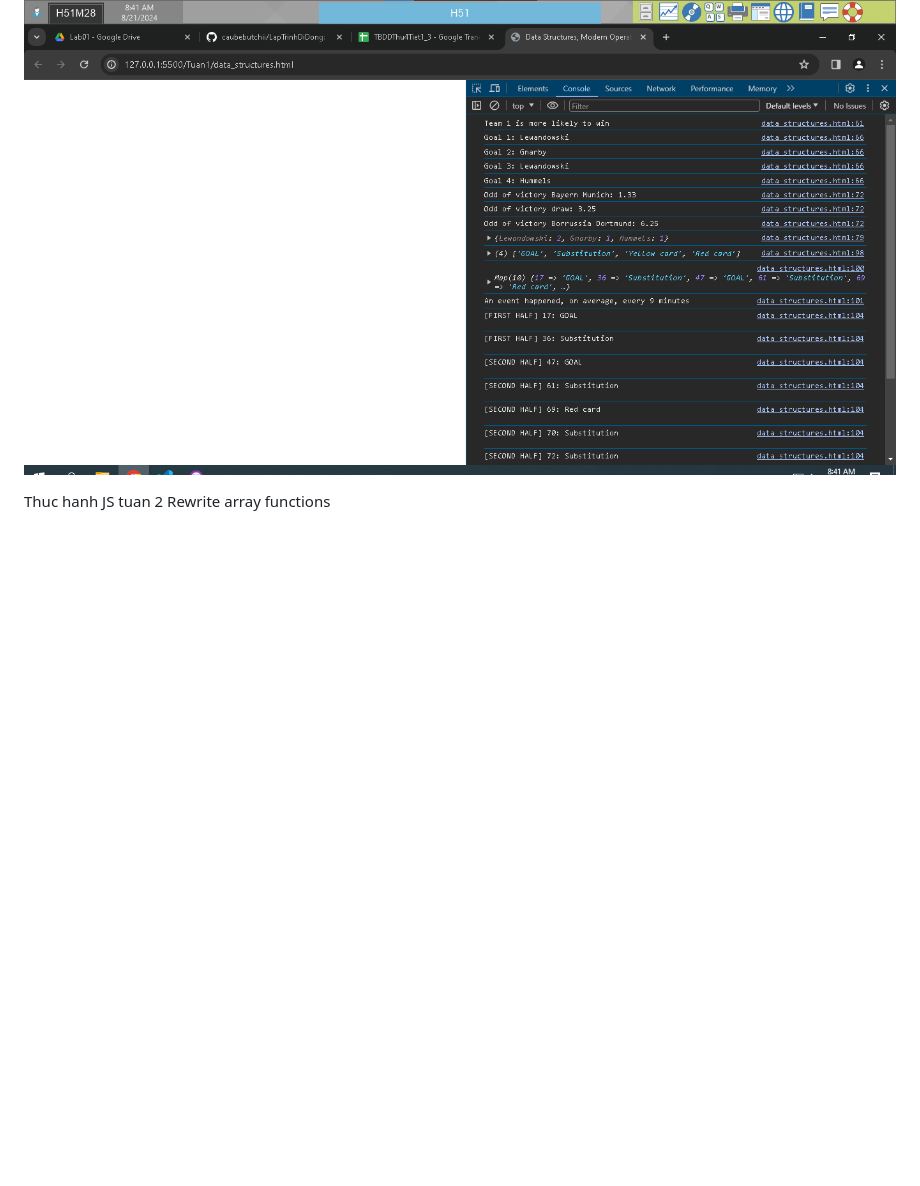
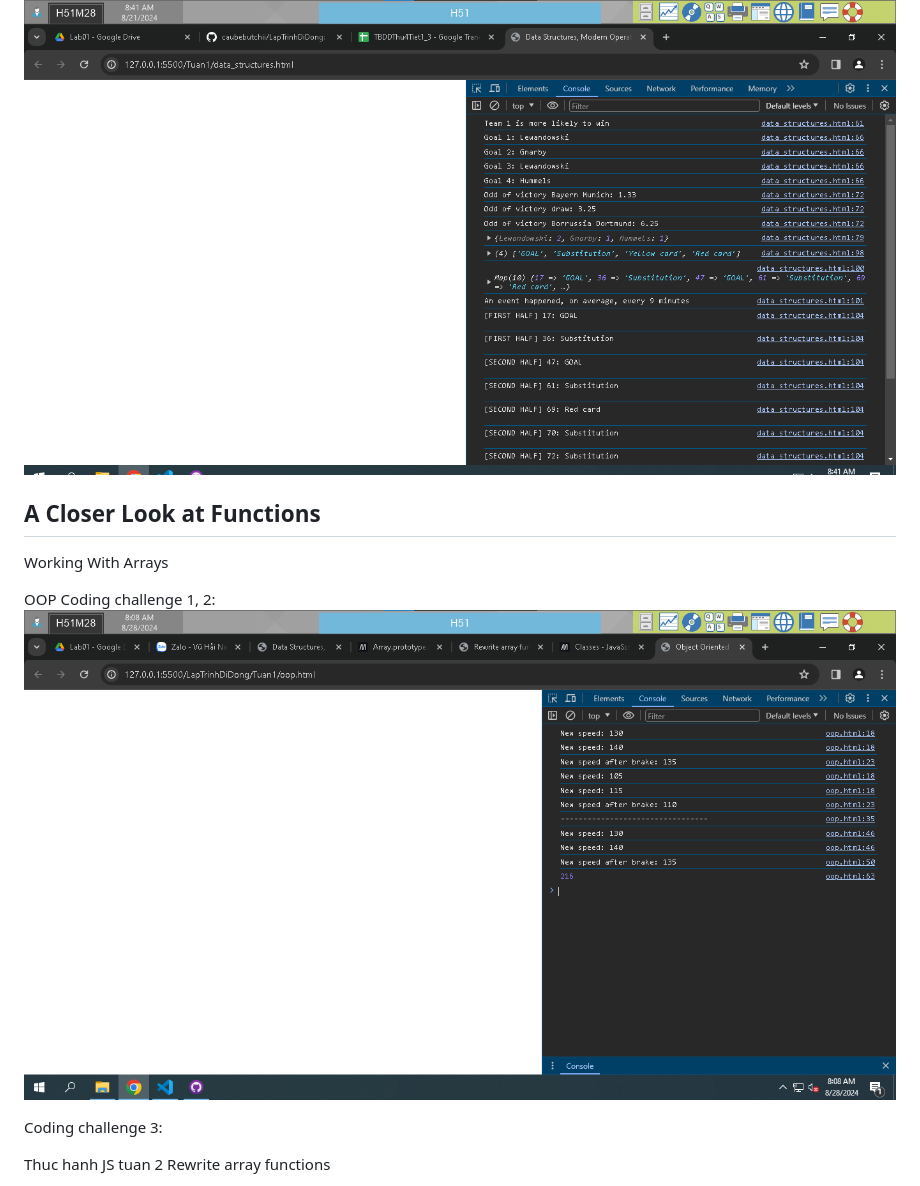
Before and after one commit to caubebutchii/LapTrinhDiDong, a Markdown page: README.md, the part around one of its changes. Rendered like a GitHub page; pictures changed too: image-4.png (added); blank space fills up the shorter version.

Commit message:
add js browser section
add js browser and dom event coding chall

```diff
--- a/README.md
+++ b/README.md
@@ -46,6 +47,17 @@
  Coding challenge 3:
  ![alt text](image-1.png)
 
+
+ A Closer Look at Functions
+ ------
+ Working With Arrays
+
+ OOP
+ Coding challenge 1, 2:
+ ![alt text](image-4.png)
+
+ Coding challenge 3:
+
 Thuc hanh JS tuan 2
  Rewrite array functions
  - map, filter, some, every, reduce, find
```
Also changed, not shown: other parts of README.md (+2 -1 lines), image-5.png (added), image-6.png (added), 3 other files.
